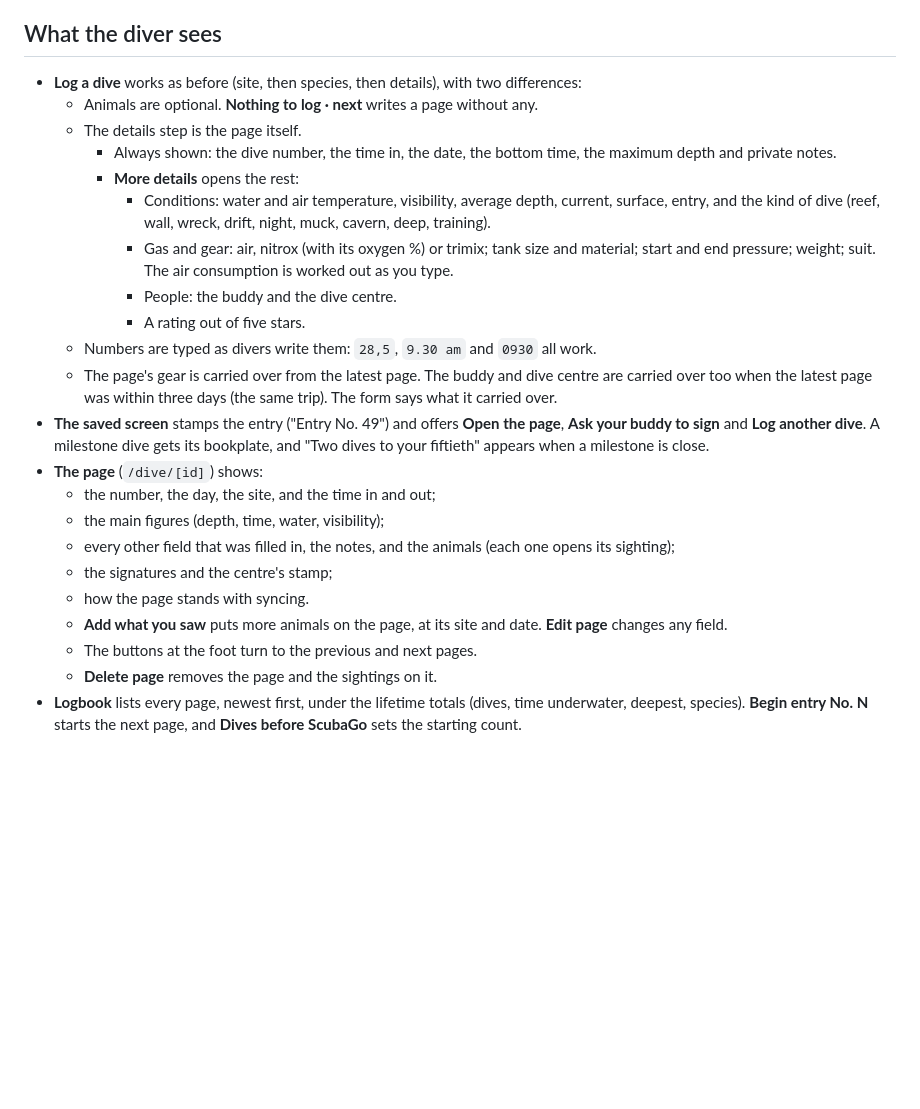
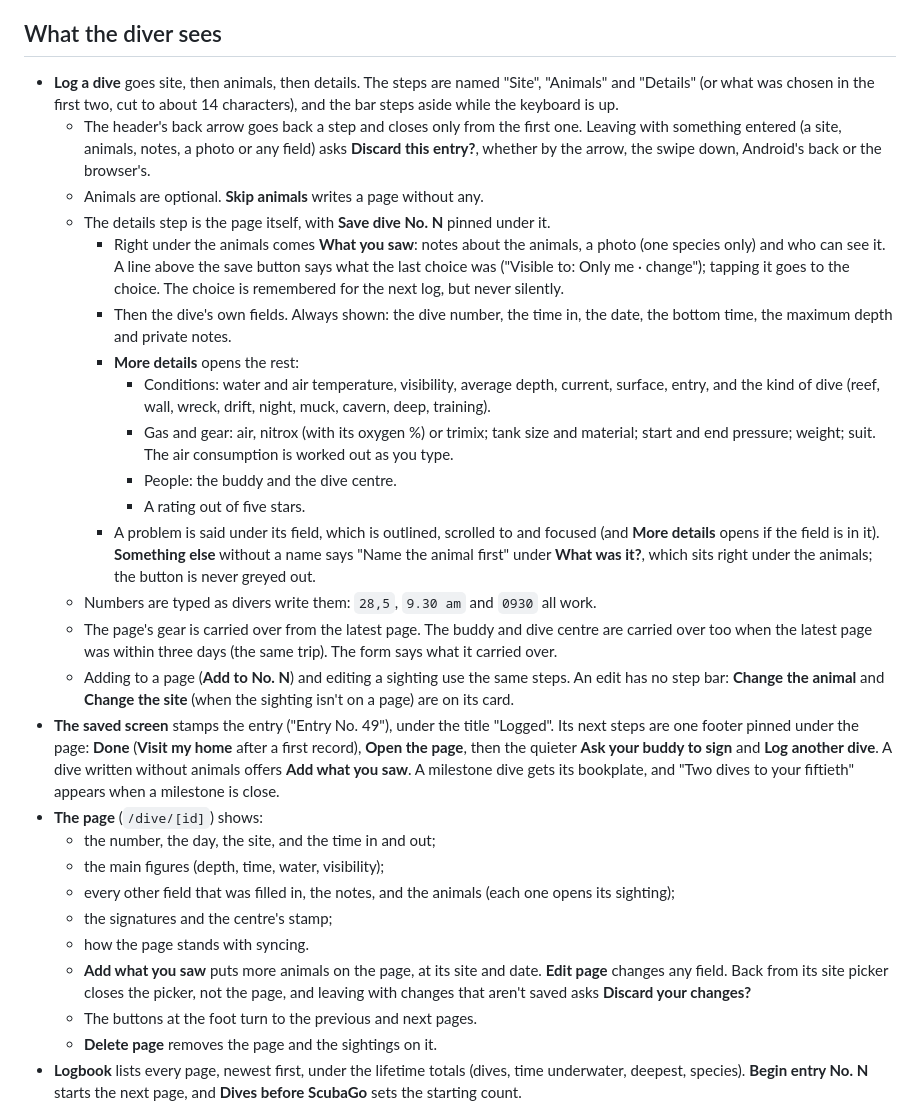
Before and after one commit to OmarOzalp/scubago, a Markdown page: docs/dive-log.md, the part around the change. Drawn GitHub-style; blank space fills up the shorter version.

Commit message:
Docs: the log flow as it now works
Back and the discard question, the step names, "Skip animals", "What you saw"
and the privacy line, problems under their fields, the pinned save button and
saved footer, and the edit page's picker.

Co-Authored-By: Claude Opus 5.5 <noreply@anthropic.com>
Claude-Session: https://claude.ai/code/session_01N27qRU2TToE7qqg2TAdULW

```diff
--- a/docs/dive-log.md
+++ b/docs/dive-log.md
@@ -21,11 +21,20 @@ The code:
 
 ## What the diver sees
 
-- **Log a dive** works as before (site, then species, then details), with two differences:
-  - Animals are optional. **Nothing to log · next** writes a page without any.
-  - The details step is the page itself.
-    - Always shown: the dive number, the time in, the date, the bottom time, the maximum depth and
-      private notes.
+- **Log a dive** goes site, then animals, then details. The steps are named "Site", "Animals" and
+  "Details" (or what was chosen in the first two, cut to about 14 characters), and the bar steps
+  aside while the keyboard is up.
+  - The header's back arrow goes back a step and closes only from the first one. Leaving with
+    something entered (a site, animals, notes, a photo or any field) asks **Discard this entry?**,
+    whether by the arrow, the swipe down, Android's back or the browser's.
+  - Animals are optional. **Skip animals** writes a page without any.
+  - The details step is the page itself, with **Save dive No. N** pinned under it.
+    - Right under the animals comes **What you saw**: notes about the animals, a photo (one species
+      only) and who can see it. A line above the save button says what the last choice was
+      ("Visible to: Only me · change"); tapping it goes to the choice. The choice is remembered for
+      the next log, but never silently.
+    - Then the dive's own fields. Always shown: the dive number, the time in, the date, the bottom
+      time, the maximum depth and private notes.
     - **More details** opens the rest:
       - Conditions: water and air temperature, visibility, average depth, current, surface, entry,
         and the kind of dive (reef, wall, wreck, drift, night, muck, cavern, deep, training).
@@ -33,13 +42,22 @@ The code:
         end pressure; weight; suit. The air consumption is worked out as you type.
       - People: the buddy and the dive centre.
       - A rating out of five stars.
+    - A problem is said under its field, which is outlined, scrolled to and focused (and **More
+      details** opens if the field is in it). **Something else** without a name says "Name the
+      animal first" under **What was it?**, which sits right under the animals; the button is never
+      greyed out.
   - Numbers are typed as divers write them: `28,5`, `9.30 am` and `0930` all work.
   - The page's gear is carried over from the latest page. The buddy and dive centre are carried
     over too when the latest page was within three days (the same trip). The form says what it
     carried over.
-- **The saved screen** stamps the entry ("Entry No. 49") and offers **Open the page**, **Ask your
-  buddy to sign** and **Log another dive**. A milestone dive gets its bookplate, and "Two dives to
-  your fiftieth" appears when a milestone is close.
+  - Adding to a page (**Add to No. N**) and editing a sighting use the same steps. An edit has no
+    step bar: **Change the animal** and **Change the site** (when the sighting isn't on a page) are
+    on its card.
+- **The saved screen** stamps the entry ("Entry No. 49"), under the title "Logged". Its next steps
+  are one footer pinned under the page: **Done** (**Visit my home** after a first record), **Open the
+  page**, then the quieter **Ask your buddy to sign** and **Log another dive**. A dive written without
+  animals offers **Add what you saw**. A milestone dive gets its bookplate, and "Two dives to your
+  fiftieth" appears when a milestone is close.
 - **The page** (`/dive/[id]`) shows:
   - the number, the day, the site, and the time in and out;
   - the main figures (depth, time, water, visibility);
@@ -47,6 +65,8 @@ The code:
   - the signatures and the centre's stamp;
   - how the page stands with syncing.
   - **Add what you saw** puts more animals on the page, at its site and date. **Edit page** changes any field.
+    Back from its site picker closes the picker, not the page, and leaving with changes that aren't
+    saved asks **Discard your changes?**
   - The buttons at the foot turn to the previous and next pages.
   - **Delete page** removes the page and the sightings on it.
 - **Logbook** lists every page, newest first, under the lifetime totals (dives, time underwater,
```
